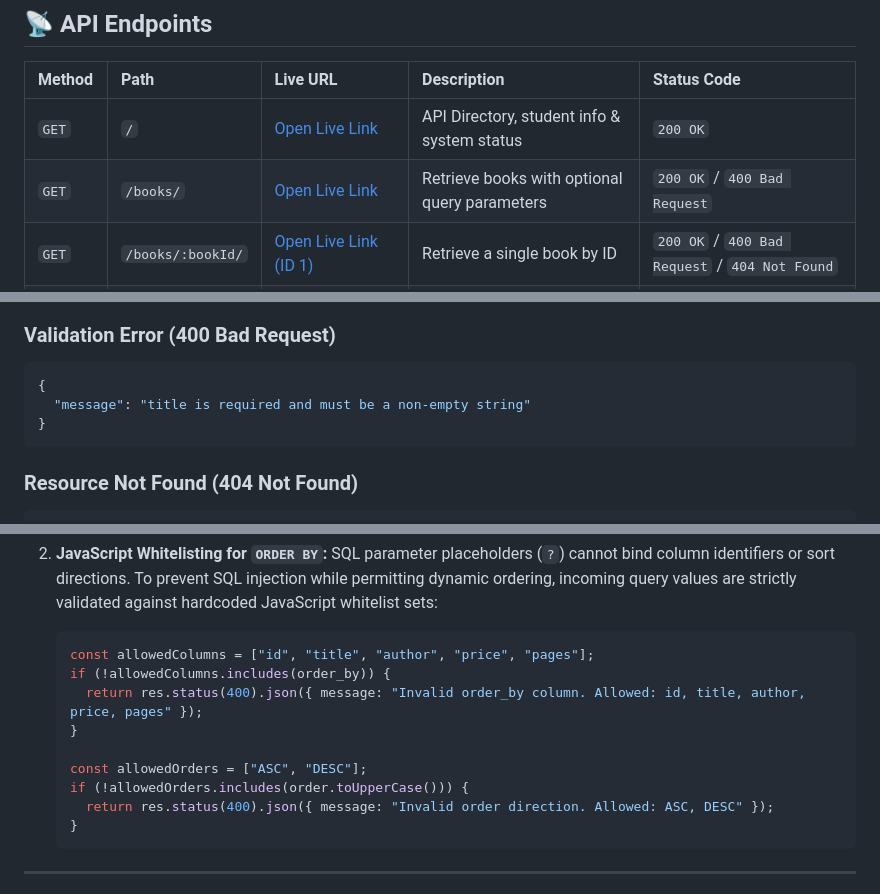
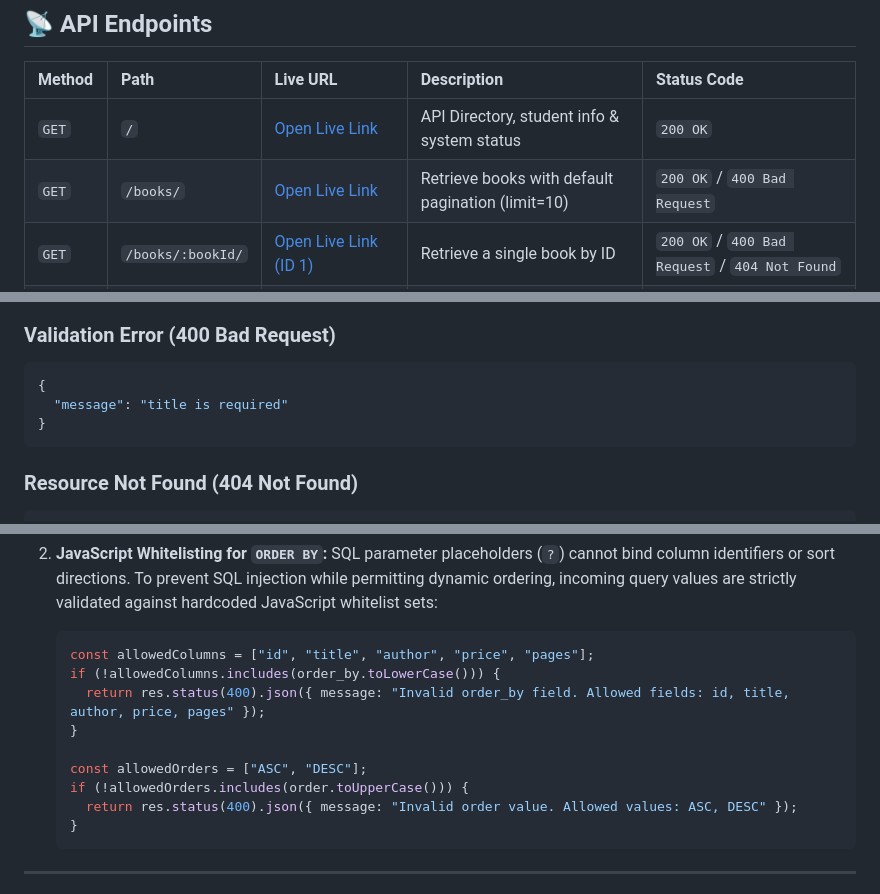
Before and after one commit to manikantareddemoni-glitch/R.Manikanta, a Markdown page: lab-03/README.md, 3 parts joined by grey strips. Rendered like a GitHub page.

````diff
--- a/lab-03/README.md
+++ b/lab-03/README.md
@@ -130,7 +130,7 @@ The asynchronous initialization routine `initializeDBAndServer()` executes at st
 | Method | Path | Live URL | Description | Status Code |
 |:---|:---|:---|:---|:---|
 | `GET` | `/` | [Open Live Link](https://r-manikanta-unzk.onrender.com/) | API Directory, student info & system status | `200 OK` |
-| `GET` | `/books/` | [Open Live Link](https://r-manikanta-unzk.onrender.com/books/) | Retrieve books with optional query parameters | `200 OK` / `400 Bad Request` |
+| `GET` | `/books/` | [Open Live Link](https://r-manikanta-unzk.onrender.com/books/) | Retrieve books with default pagination (limit=10) | `200 OK` / `400 Bad Request` |
 | `GET` | `/books/:bookId/` | [Open Live Link (ID 1)](https://r-manikanta-unzk.onrender.com/books/1/) | Retrieve a single book by ID | `200 OK` / `400 Bad Request` / `404 Not Found` |
 | `POST` | `/books/` | [API Endpoint](https://r-manikanta-unzk.onrender.com/books/) | Create and insert a new book record | `201 Created` / `400 Bad Request` |
 | `PUT` | `/books/:bookId/` | [API Endpoint (ID 1)](https://r-manikanta-unzk.onrender.com/books/1/) | Update details of an existing book by ID | `200 OK` / `400 Bad Request` / `404 Not Found` |
@@ -232,7 +256,7 @@ All query parameters are optional and have built-in default values. They can be
 ### Validation Error (400 Bad Request)
 ```json
 {
-  "message": "title is required and must be a non-empty string"
+  "message": "title is required"
 }
 ```
 
@@ -259,13 +283,13 @@ Security is maintained through two strict mechanisms:
    SQL parameter placeholders (`?`) cannot bind column identifiers or sort directions. To prevent SQL injection while permitting dynamic ordering, incoming query values are strictly validated against hardcoded JavaScript whitelist sets:
    ```javascript
    const allowedColumns = ["id", "title", "author", "price", "pages"];
-   if (!allowedColumns.includes(order_by)) {
-     return res.status(400).json({ message: "Invalid order_by column. Allowed: id, title, author, price, pages" });
+   if (!allowedColumns.includes(order_by.toLowerCase())) {
+     return res.status(400).json({ message: "Invalid order_by field. Allowed fields: id, title, author, price, pages" });
    }
 
    const allowedOrders = ["ASC", "DESC"];
    if (!allowedOrders.includes(order.toUpperCase())) {
-     return res.status(400).json({ message: "Invalid order direction. Allowed: ASC, DESC" });
+     return res.status(400).json({ message: "Invalid order value. Allowed values: ASC, DESC" });
    }
    ```
 
````
Also changed, not shown: other parts of lab-03/README.md (+56 -21 lines), lab-03/screenshots/08-post-validation-error.png.
